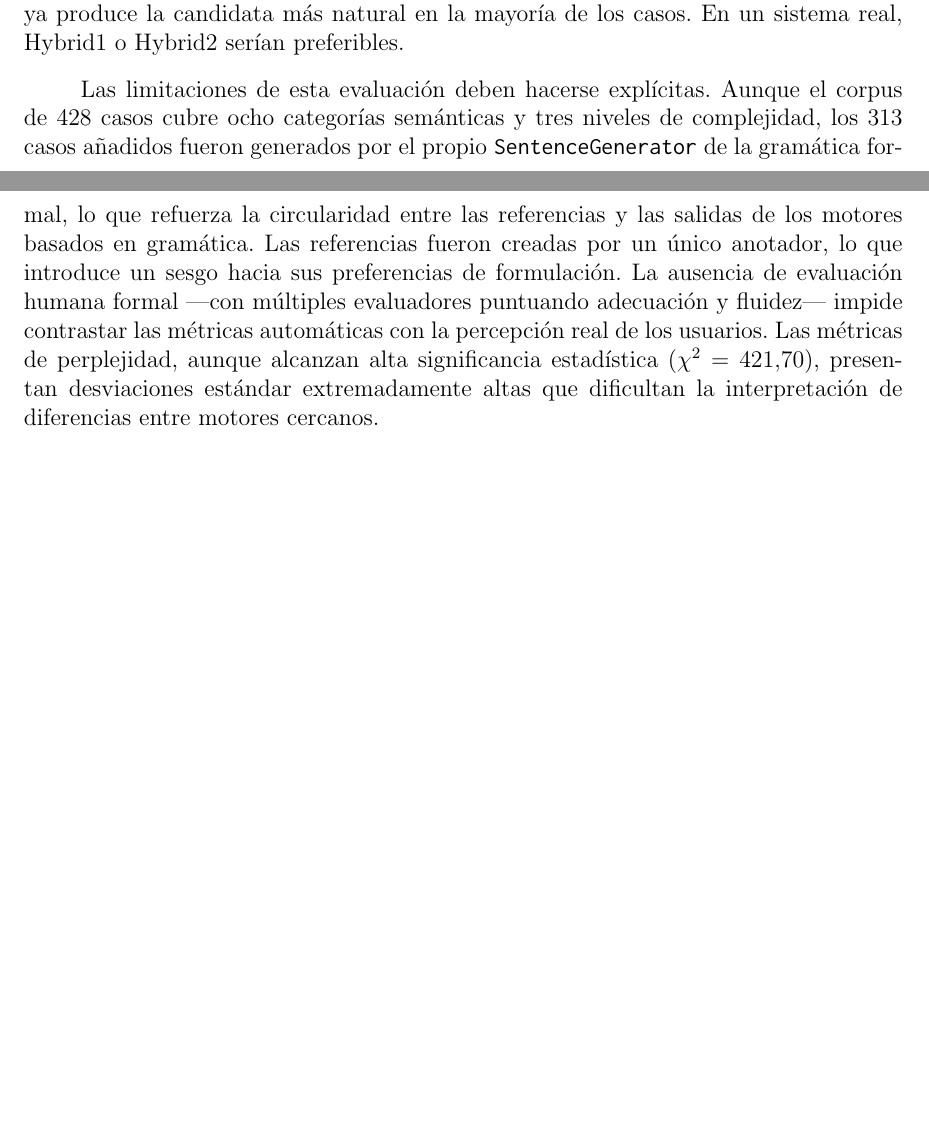
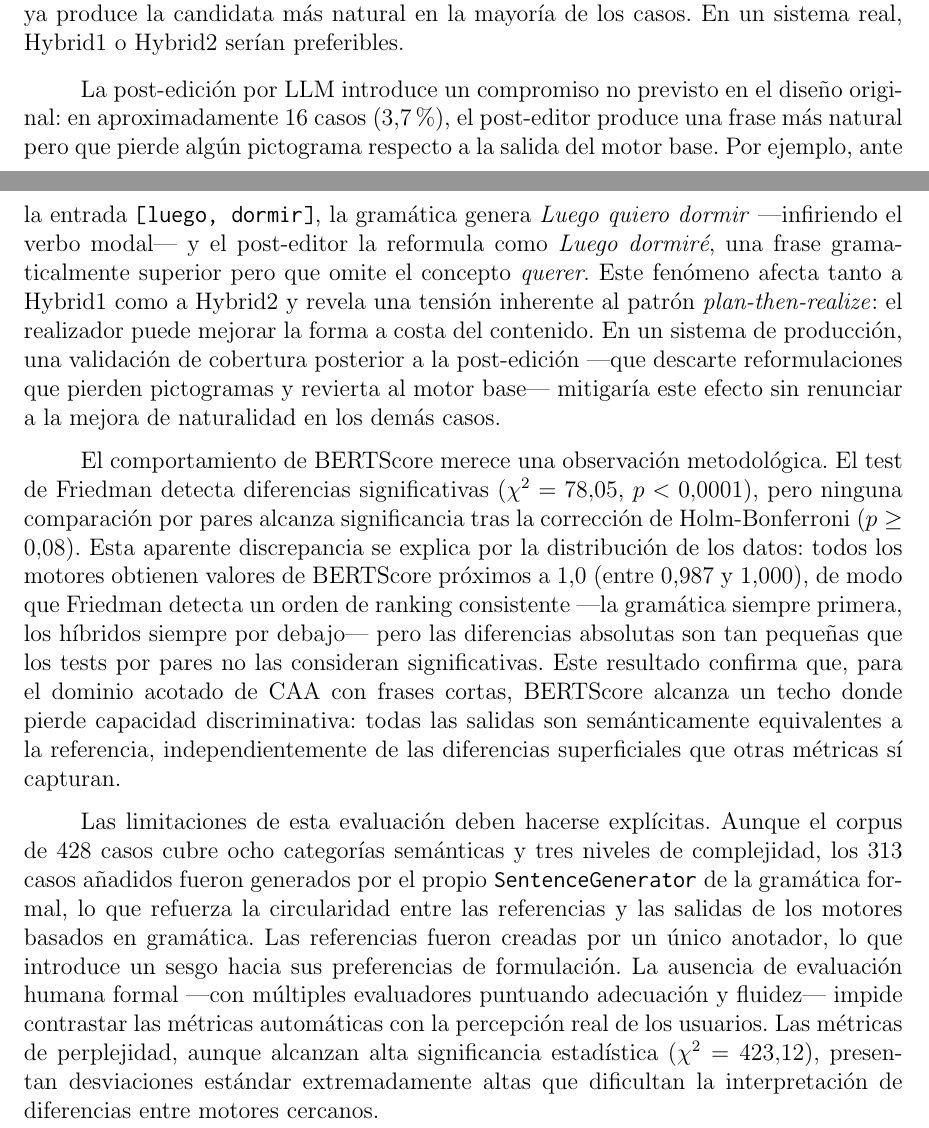
Before and after one commit to Lagaress/tfg-memory, a LaTeX thesis (main.tex, which reads sections/development/evaluacion-comparativa.tex): two parts of pages 96 and 97 of 125, joined at a grey line, cut so that both start at the same text, the shorter picture padded with empty space. Compiled offline with pdfLaTeX.

Commit message:
feat: add post-editor coverage trade-off and BERTScore ceiling to discussion
Document that LLM post-editing reduces pictogram coverage in ~16 cases
(3.7%), and explain why BERTScore loses discriminative power in this
constrained CAA domain. Fix last stale χ² reference (421.70 → 423.12).

Co-Authored-By: Claude Opus 4.6 <noreply@anthropic.com>

```diff
--- a/sections/development/evaluacion-comparativa.tex
+++ b/sections/development/evaluacion-comparativa.tex
@@ -283,4 +283,8 @@ Las implicaciones para un sistema de producción son claras. La gramática forma
 
 Entre los tres híbridos, Hybrid3 (Overgenerate-and-Rank) constituye un resultado negativo: selecciona la salida de la gramática formal en el 88,6\% de los casos (379 de 428), alcanza una latencia de 4,2 segundos ---la más alta de todos los motores--- y no mejora la perplejidad respecto a la gramática (mediana 150 frente a 161). El diseño de ranking por perplejidad no justifica su coste computacional cuando la gramática ya produce la candidata más natural en la mayoría de los casos. En un sistema real, Hybrid1 o Hybrid2 serían preferibles.
 
-Las limitaciones de esta evaluación deben hacerse explícitas. Aunque el corpus de 428 casos cubre ocho categorías semánticas y tres niveles de complejidad, los 313 casos añadidos fueron generados por el propio \texttt{SentenceGenerator} de la gramática formal, lo que refuerza la circularidad entre las referencias y las salidas de los motores basados en gramática. Las referencias fueron creadas por un único anotador, lo que introduce un sesgo hacia sus preferencias de formulación. La ausencia de evaluación humana formal ---con múltiples evaluadores puntuando adecuación y fluidez--- impide contrastar las métricas automáticas con la percepción real de los usuarios. Las métricas de perplejidad, aunque alcanzan alta significancia estadística ($\chi^2 = 421{,}70$), presentan desviaciones estándar extremadamente altas que dificultan la interpretación de diferencias entre motores cercanos.
+La post-edición por LLM introduce un compromiso no previsto en el diseño original: en aproximadamente 16 casos (3,7\%), el post-editor produce una frase más natural pero que pierde algún pictograma respecto a la salida del motor base. Por ejemplo, ante la entrada \texttt{[luego, dormir]}, la gramática genera \textit{Luego quiero dormir} ---infiriendo el verbo modal--- y el post-editor la reformula como \textit{Luego dormiré}, una frase gramaticalmente superior pero que omite el concepto \textit{querer}. Este fenómeno afecta tanto a Hybrid1 como a Hybrid2 y revela una tensión inherente al patrón \textit{plan-then-realize}: el realizador puede mejorar la forma a costa del contenido. En un sistema de producción, una validación de cobertura posterior a la post-edición ---que descarte reformulaciones que pierden pictogramas y revierta al motor base--- mitigaría este efecto sin renunciar a la mejora de naturalidad en los demás casos.
+
+El comportamiento de BERTScore merece una observación metodológica. El test de Friedman detecta diferencias significativas ($\chi^2 = 78{,}05$, $p < 0{,}0001$), pero ninguna comparación por pares alcanza significancia tras la corrección de Holm-Bonferroni ($p \geq 0{,}08$). Esta aparente discrepancia se explica por la distribución de los datos: todos los motores obtienen valores de BERTScore próximos a 1,0 (entre 0,987 y 1,000), de modo que Friedman detecta un orden de ranking consistente ---la gramática siempre primera, los híbridos siempre por debajo--- pero las diferencias absolutas son tan pequeñas que los tests por pares no las consideran significativas. Este resultado confirma que, para el dominio acotado de CAA con frases cortas, BERTScore alcanza un techo donde pierde capacidad discriminativa: todas las salidas son semánticamente equivalentes a la referencia, independientemente de las diferencias superficiales que otras métricas sí capturan.
+
+Las limitaciones de esta evaluación deben hacerse explícitas. Aunque el corpus de 428 casos cubre ocho categorías semánticas y tres niveles de complejidad, los 313 casos añadidos fueron generados por el propio \texttt{SentenceGenerator} de la gramática formal, lo que refuerza la circularidad entre las referencias y las salidas de los motores basados en gramática. Las referencias fueron creadas por un único anotador, lo que introduce un sesgo hacia sus preferencias de formulación. La ausencia de evaluación humana formal ---con múltiples evaluadores puntuando adecuación y fluidez--- impide contrastar las métricas automáticas con la percepción real de los usuarios. Las métricas de perplejidad, aunque alcanzan alta significancia estadística ($\chi^2 = 423{,}12$), presentan desviaciones estándar extremadamente altas que dificultan la interpretación de diferencias entre motores cercanos.
```
